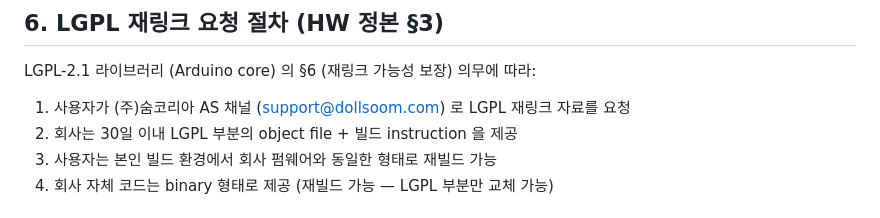
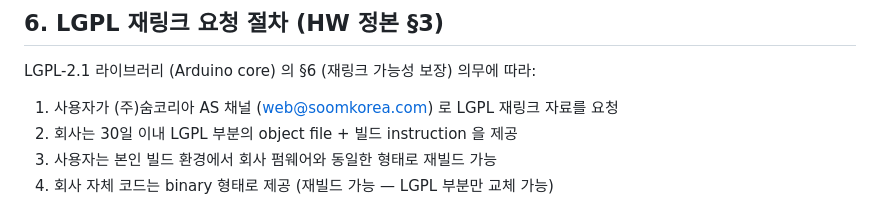
Before and after one commit to Leeseungju1991/ICONIA-CI, a Markdown page: policy-site/content/open-source.md, the part around the change. Rendered like a GitHub page.

Commit message:
fix(policy-site): R-J AS 연락처 이메일 일관성 — support@dollsoom.com → web@soomkorea.com
라운드 J 출시 정합 진단 fix.

policy-site/content/open-source.md §6 (LGPL 재링크 요청 절차) 의 AS 채널 이메일이
privacy.md / device.md / 회사 안내 채널과 어긋난 support@dollsoom.com 으로 표기.
회사 정본 이메일(web@soomkorea.com — 메모리/사용자 정본)으로 통일.

영향:
- LGPL-2.1 §6 (Arduino core for ESP32) 재링크 자료 요청 시 사용자가 도달 가능한
  실제 회사 이메일로 안내.
- privacy.md §10 회사 정보(문의 이메일 / 개인정보 보호 이메일)와 100% 정합.
- 다른 정책 문서(terms/device/ai-disclosure/marketing/commerce/location) 는
  이미 web@soomkorea.com 만 사용 — 본 라운드는 잔여 1건만 정정.

```diff
--- a/policy-site/content/open-source.md
+++ b/policy-site/content/open-source.md
@@ -90,7 +90,7 @@ pip-licenses --format=json > docs/legal/licenses-<repo>.json
 
 LGPL-2.1 라이브러리 (Arduino core) 의 §6 (재링크 가능성 보장) 의무에 따라:
 
-1. 사용자가 (주)숨코리아 AS 채널 (support@dollsoom.com) 로 LGPL 재링크 자료를 요청
+1. 사용자가 (주)숨코리아 AS 채널 (web@soomkorea.com) 로 LGPL 재링크 자료를 요청
 2. 회사는 30일 이내 LGPL 부분의 object file + 빌드 instruction 을 제공
 3. 사용자는 본인 빌드 환경에서 회사 펌웨어와 동일한 형태로 재빌드 가능
 4. 회사 자체 코드는 binary 형태로 제공 (재빌드 가능 — LGPL 부분만 교체 가능)
```
